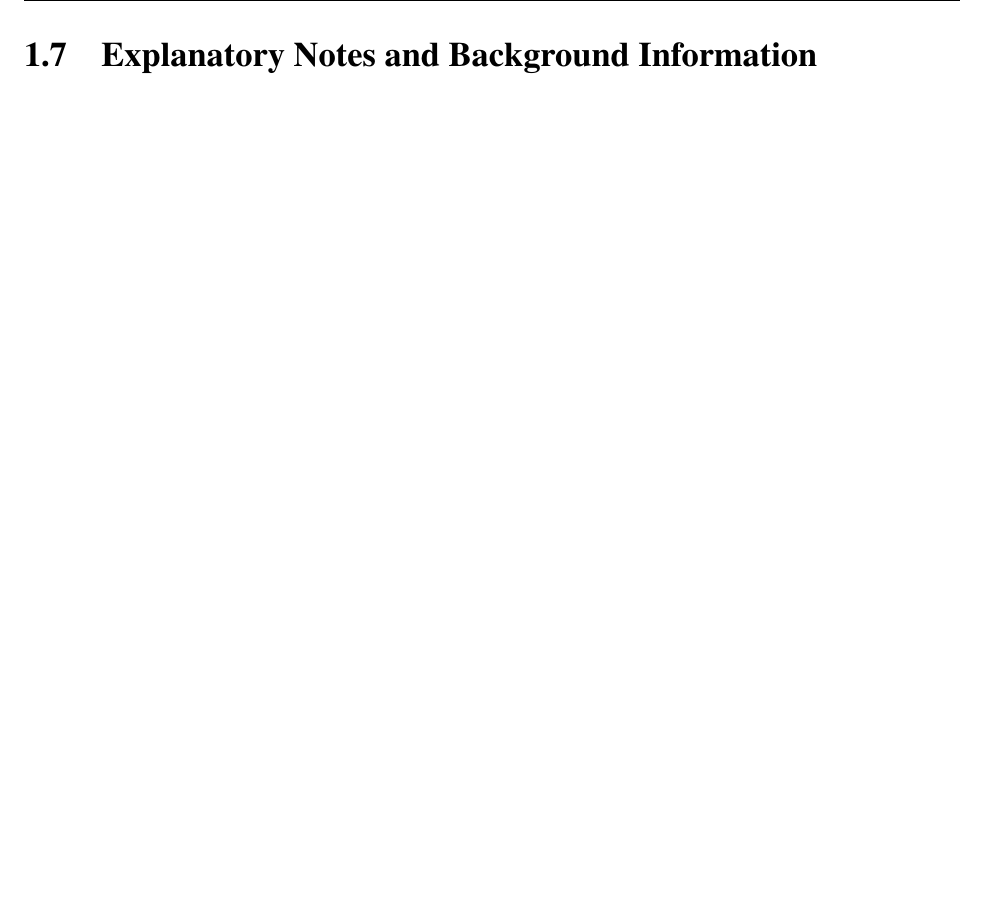
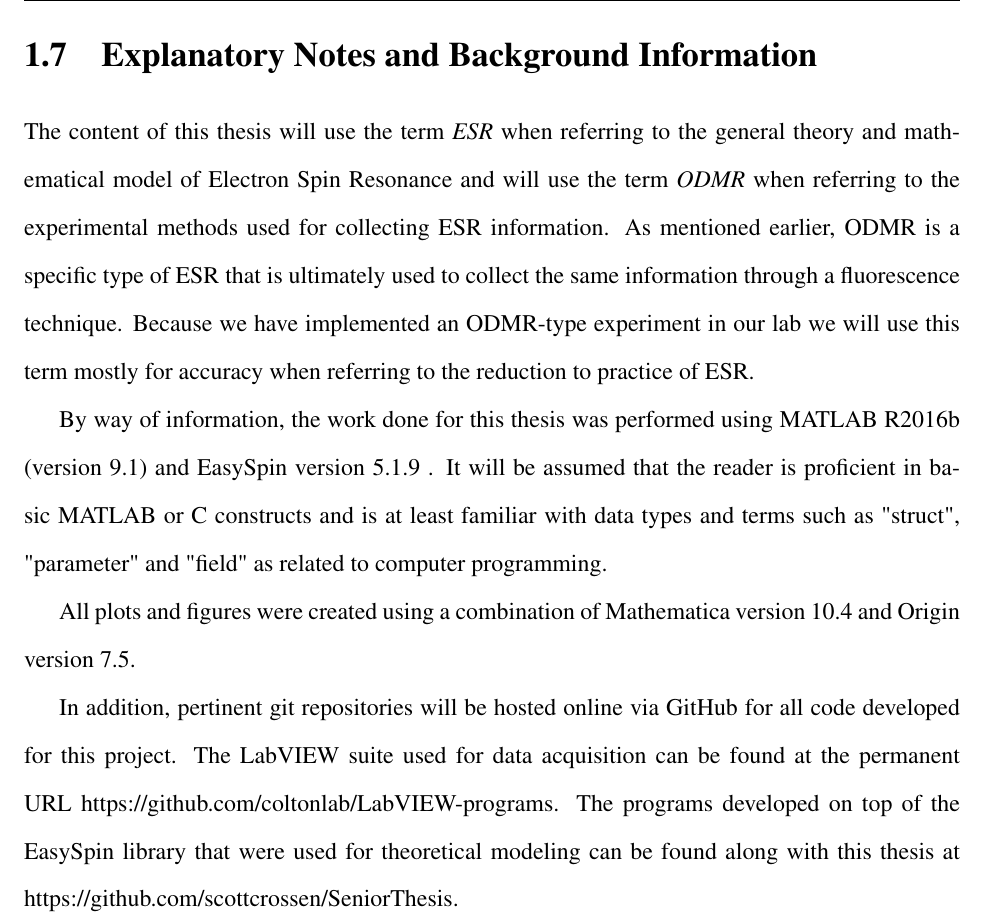
Before and after one commit to scottcrossen/SeniorThesis, a LaTeX thesis (ScottCrossen-SeniorThesis.tex): part of page 15 of 25, cut so that both start at the same text, the shorter picture padded with empty space. Compiled offline with pdfLaTeX.

Commit message:
added section 1.7

```diff
--- a/ScottCrossen-SeniorThesis.tex
+++ b/ScottCrossen-SeniorThesis.tex
@@ -151,6 +151,15 @@ In the end, this thesis will conclude that computational modelling is accurate t
 As supplementary material, I have included multiple appendixes detailing further expansion projects and studies of ESR. Though these appendices are not purposed with the same thrust as this thesis, all of them will still hopefully serve to broaden the reader's understanding of the applications and use of this important experiment in condensed-matter physics.
 
 \section{Explanatory Notes and Background Information}
+
+The content of this thesis will use the term \textit{ESR} when referring to the general theory and mathematical model of Electron Spin Resonance and will use the term \textit{ODMR} when referring to the experimental methods used for collecting ESR information. As mentioned earlier, ODMR is a specific type of ESR that is ultimately used to collect the same information through a fluorescence technique. Because we have implemented an ODMR-type experiment in our lab we will use this term mostly for accuracy when referring to the reduction to practice of ESR.
+
+By way of information, the work done for this thesis was performed using MATLAB R2016b (version 9.1) and EasySpin version 5.1.9 . It will be assumed that the reader is proficient in basic MATLAB or C constructs and is at least familiar with data types and terms such as "struct", "parameter" and "field" as related to computer programming.
+
+All plots and figures were created using a combination of Mathematica version 10.4 and Origin version 7.5.
+
+In addition, pertinent git repositories will be hosted online via GitHub for all code developed for this project. The LabVIEW suite used for data acquisition can be found at the permanent URL https://github.com/coltonlab/LabVIEW-programs. The programs developed on top of the EasySpin library that were used for theoretical modeling can be found along with this thesis at https://github.com/scottcrossen/SeniorThesis.
+
 
 
 
```
Also changed, not shown: ScottCrossen-SeniorThesis.pdf.
